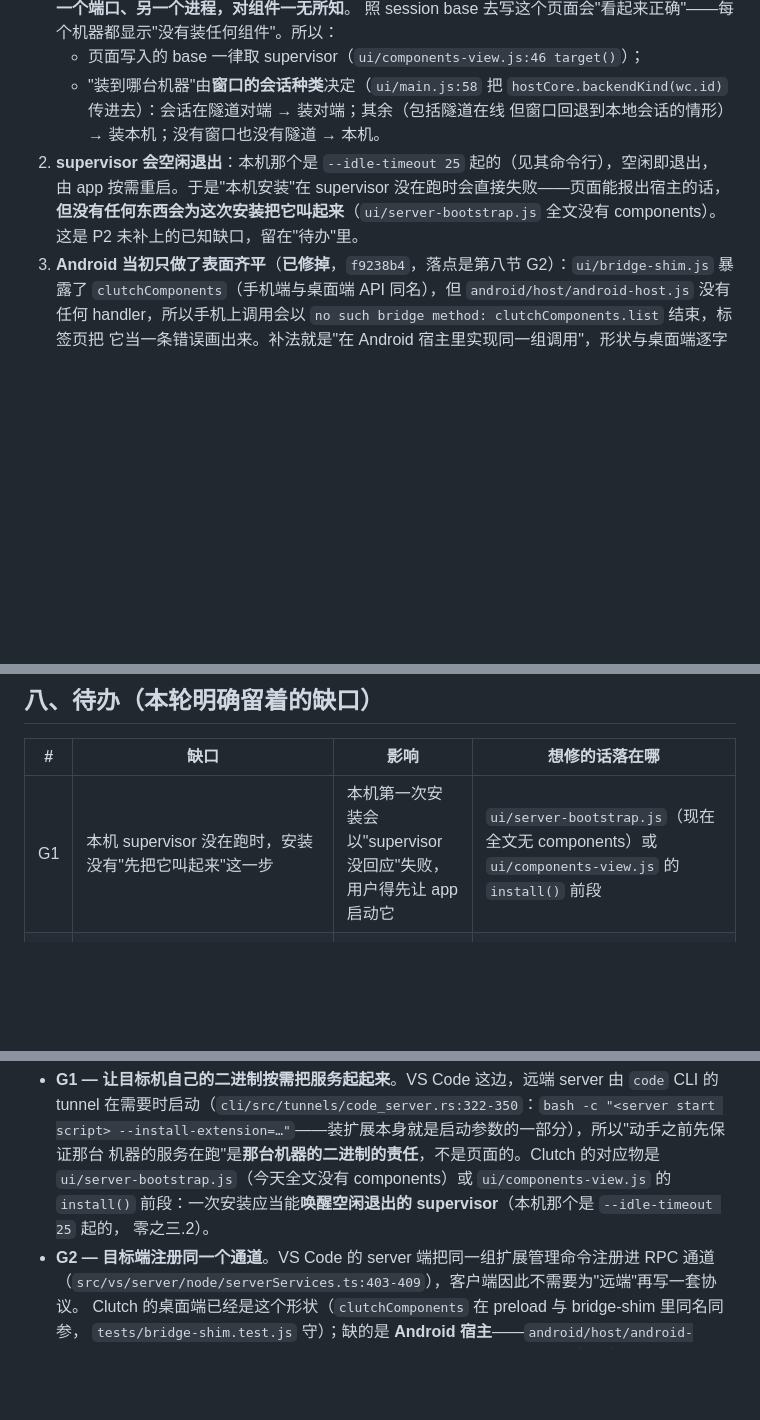
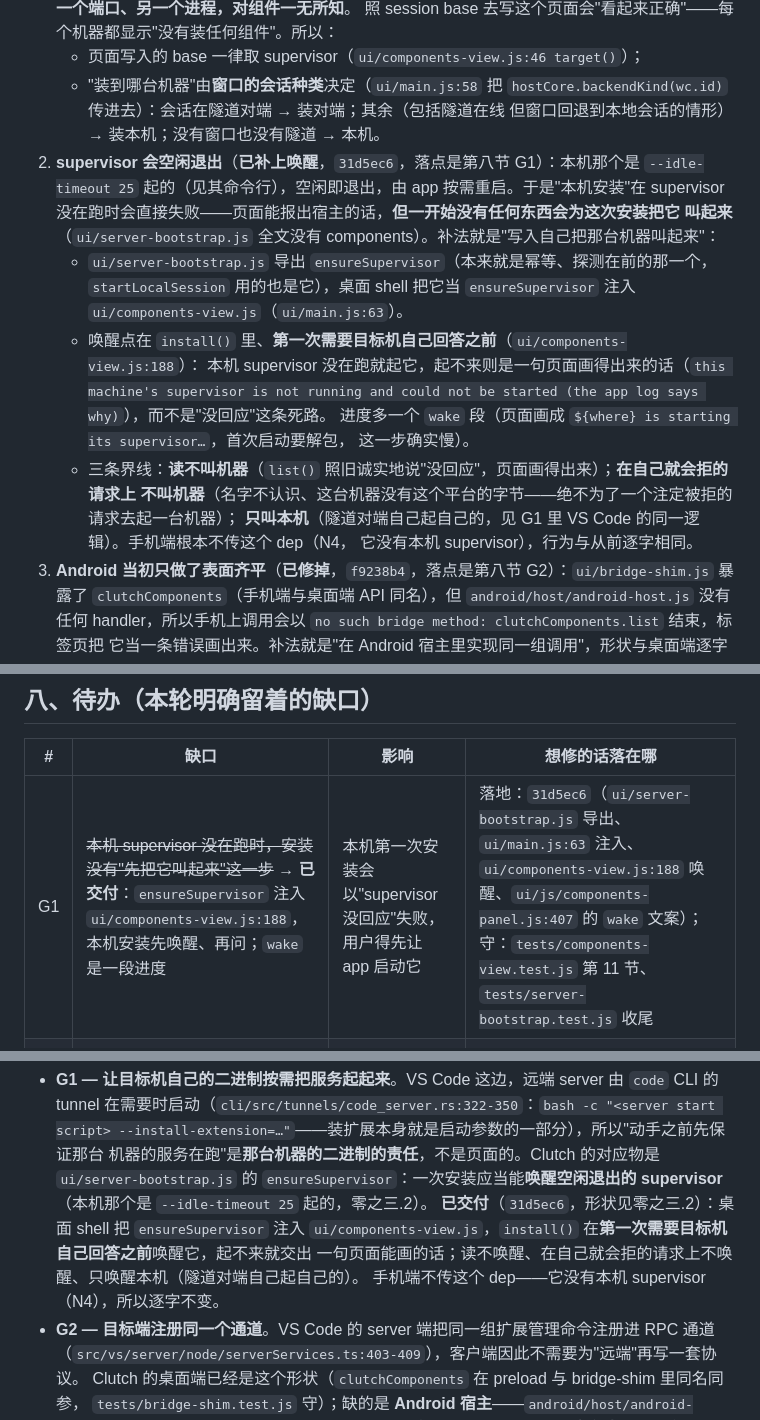
Before and after one commit to Ethereal1024/Clutch, a Markdown page: PLUGIN_PLAN.md, 3 parts joined by grey strips. Rendered like a GitHub page; blank space fills up the shorter version.

Commit message:
docs(plugins): G1 delivered — a local install wakes the machine's supervisor
零之三.2 and §八 G1 recorded the idle-exited supervisor as an open dead end; the
fix landed in 31d5ec6, so this cites that hash where the notes promised a
delivery, writes down the three lines the wake keeps (a read does not wake, a
request refused here starts nothing, only the local machine is ours to start),
and adds the supervisor-session test to the verification list, since that is
where the wake is proven against a really idle-exited supervisor.

```diff
--- a/PLUGIN_PLAN.md
+++ b/PLUGIN_PLAN.md
@@ -76,10 +76,22 @@ tests/components_api_test.py` 全绿）。
    * "装到哪台机器"由**窗口的会话种类**决定（`ui/main.js:58` 把
      `hostCore.backendKind(wc.id)` 传进去）：会话在隧道对端 → 装对端；其余（包括隧道在线
      但窗口回退到本地会话的情形）→ 装本机；没有窗口也没有隧道 → 本机。
-2. **supervisor 会空闲退出**：本机那个是 `--idle-timeout 25` 起的（见其命令行），空闲即退出，
-   由 app 按需重启。于是"本机安装"在 supervisor 没在跑时会直接失败——页面能报出宿主的话，
-   **但没有任何东西会为这次安装把它叫起来**（`ui/server-bootstrap.js` 全文没有 components）。
-   这是 P2 未补上的已知缺口，留在"待办"里。
+2. **supervisor 会空闲退出**（**已补上唤醒**，`31d5ec6`，落点是第八节 G1）：本机那个是
+   `--idle-timeout 25` 起的（见其命令行），空闲即退出，由 app 按需重启。于是"本机安装"在
+   supervisor 没在跑时会直接失败——页面能报出宿主的话，**但一开始没有任何东西会为这次安装把它
+   叫起来**（`ui/server-bootstrap.js` 全文没有 components）。补法就是"写入自己把那台机器叫起来"：
+   * `ui/server-bootstrap.js` 导出 `ensureSupervisor`（本来就是幂等、探测在前的那一个，
+     `startLocalSession` 用的也是它），桌面 shell 把它当 `ensureSupervisor` 注入
+     `ui/components-view.js`（`ui/main.js:63`）。
+   * 唤醒点在 `install()` 里、**第一次需要目标机自己回答之前**（`ui/components-view.js:188`）：
+     本机 supervisor 没在跑就起它，起不来则是一句页面画得出来的话（`this machine's supervisor is
+     not running and could not be started (the app log says why)`），而不是"没回应"这条死路。
+     进度多一个 `wake` 段（页面画成 `${where} is starting its supervisor…`，首次启动要解包，
+     这一步确实慢）。
+   * 三条界线：**读不叫机器**（`list()` 照旧诚实地说"没回应"，页面画得出来）；**在自己就会拒的请求上
+     不叫机器**（名字不认识、这台机器没有这个平台的字节——绝不为了一个注定被拒的请求去起一台机器）；
+     **只叫本机**（隧道对端自己起自己的，见 G1 里 VS Code 的同一逻辑）。手机端根本不传这个 dep（N4，
+     它没有本机 supervisor），行为与从前逐字相同。
 3. **Android 当初只做了表面齐平**（**已修掉**，`f9238b4`，落点是第八节 G2）：`ui/bridge-shim.js` 暴露了
    `clutchComponents`（手机端与桌面端 API 同名），但 `android/host/android-host.js` 没有任何
    handler，所以手机上调用会以 `no such bridge method: clutchComponents.list` 结束，标签页把
@@ -452,7 +465,7 @@ curl -s http://127.0.0.1:8899/api/components          # 空
 
 | # | 缺口 | 影响 | 想修的话落在哪 |
 | --- | --- | --- | --- |
-| G1 | 本机 supervisor 没在跑时，安装没有"先把它叫起来"这一步 | 本机第一次安装会以"supervisor 没回应"失败，用户得先让 app 启动它 | `ui/server-bootstrap.js`（现在全文无 components）或 `ui/components-view.js` 的 `install()` 前段 |
+| G1 | ~~本机 supervisor 没在跑时，安装没有"先把它叫起来"这一步~~ → **已交付**：`ensureSupervisor` 注入 `ui/components-view.js:188`，本机安装先唤醒、再问；`wake` 是一段进度 | 本机第一次安装会以"supervisor 没回应"失败，用户得先让 app 启动它 | 落地：`31d5ec6`（`ui/server-bootstrap.js` 导出、`ui/main.js:63` 注入、`ui/components-view.js:188` 唤醒、`ui/js/components-panel.js:407` 的 `wake` 文案）；守：`tests/components-view.test.js` 第 11 节、`tests/server-bootstrap.test.js` 收尾 |
 | G2 | ~~Android 宿主没有 `clutchComponents` handler~~ → **已交付**：`android/host/android-host.js:76-165` 建同一个 `ui/components-view.js`，六个动词 + `components:progress` | 手机上插件标签页每条读取都是一行错误 | 落地：`f9238b4`（`android/host/android-host.js`、`scripts/sync-android-host.sh` 的 `UI_NODE` 补 `components-view.js`）；守：`tests/bridge-server.test.js` 第 9 节、`tests/android-assets.test.js` |
 | G3 | 宿主缺反动词（当初是卸载/停用/回滚三件） | 装上是单向的，页面只能靠文案诚实（I5） | **卸载已两头补齐**：宿主 `90140ea`、页面 `11f6ce4`；**停用/启用已补齐**：宿主 `9f53b9c`、页面 `1df203d`。**回滚不是功能**（§一）：回到旧版就是再装一次，页面不画它 |
 | G4 | `clutch-workspace/pyproject.toml` 0.2.0 与其 `component.json` 0.1.0 不一致 | 界面显示 0.1.0，包元数据说 0.2.0 | 模块仓库自身（结论见下） |
@@ -464,9 +477,12 @@ G1 / G2 / G4 的答案是同一条：**按照 VS Code 的逻辑来**（零之四
   tunnel 在需要时启动（`cli/src/tunnels/code_server.rs:322-350`：`bash -c "<server start
   script> --install-extension=…"`——装扩展本身就是启动参数的一部分），所以"动手之前先保证那台
   机器的服务在跑"是**那台机器的二进制的责任**，不是页面的。Clutch 的对应物是
-  `ui/server-bootstrap.js`（今天全文没有 components）或 `ui/components-view.js` 的 `install()`
-  前段：一次安装应当能**唤醒空闲退出的 supervisor**（本机那个是 `--idle-timeout 25` 起的，
-  零之三.2）。
+  `ui/server-bootstrap.js` 的 `ensureSupervisor`：一次安装应当能**唤醒空闲退出的 supervisor**
+  （本机那个是 `--idle-timeout 25` 起的，零之三.2）。
+  **已交付**（`31d5ec6`，形状见零之三.2）：桌面 shell 把 `ensureSupervisor` 注入
+  `ui/components-view.js`，`install()` 在**第一次需要目标机自己回答之前**唤醒它，起不来就交出
+  一句页面能画的话；读不唤醒、在自己就会拒的请求上不唤醒、只唤醒本机（隧道对端自己起自己的）。
+  手机端不传这个 dep——它没有本机 supervisor（N4），所以逐字不变。
 - **G2 — 目标端注册同一个通道**。VS Code 的 server 端把同一组扩展管理命令注册进 RPC 通道
   （`src/vs/server/node/serverServices.ts:403-409`），客户端因此不需要为"远端"再写一套协议。
   Clutch 的桌面端已经是这个形状（`clutchComponents` 在 preload 与 bridge-shim 里同名同参，
```
Also changed, not shown: other parts of PLUGIN_PLAN.md (+1 -0 lines).
